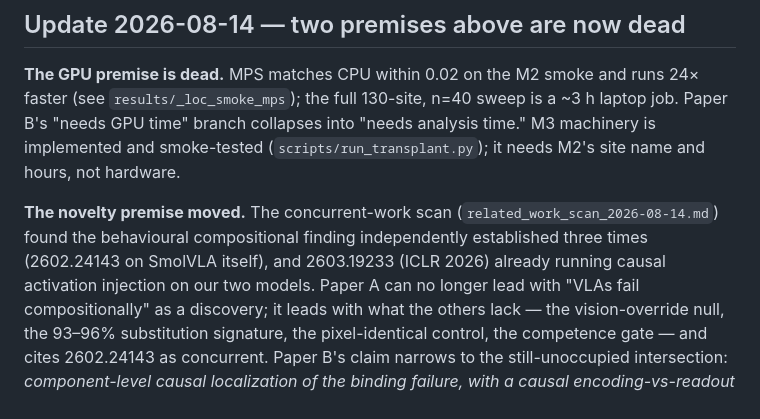
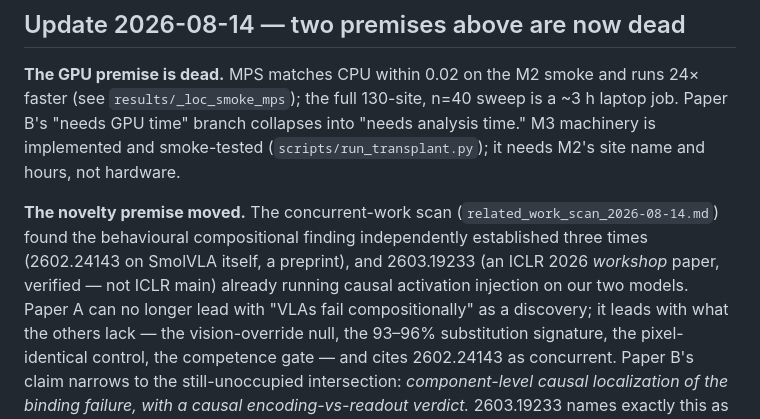
Before and after one commit to mzkaell/vla-where-does-language-die, a Markdown page: paper/workshop_targets.md, the part around the change. Rendered like a GitHub page.

```diff
--- a/paper/workshop_targets.md
+++ b/paper/workshop_targets.md
@@ -59,8 +59,9 @@ smoke-tested (`scripts/run_transplant.py`); it needs M2's site name and hours, n
 
 **The novelty premise moved.** The concurrent-work scan
 (`related_work_scan_2026-08-14.md`) found the behavioural compositional finding independently
-established three times (2602.24143 on SmolVLA itself), and 2603.19233 (ICLR 2026) already
-running causal activation injection on our two models. Paper A can no longer lead with "VLAs
+established three times (2602.24143 on SmolVLA itself, a preprint), and 2603.19233 (an ICLR
+2026 *workshop* paper, verified — not ICLR main) already running causal activation injection
+on our two models. Paper A can no longer lead with "VLAs
 fail compositionally" as a discovery; it leads with what the others lack — the vision-override
 null, the 93–96% substitution signature, the pixel-identical control, the competence gate —
 and cites 2602.24143 as concurrent. Paper B's claim narrows to the still-unoccupied
```
Also changed, not shown: paper/related_work_scan_2026-08-14.md (+30 -22 lines).
